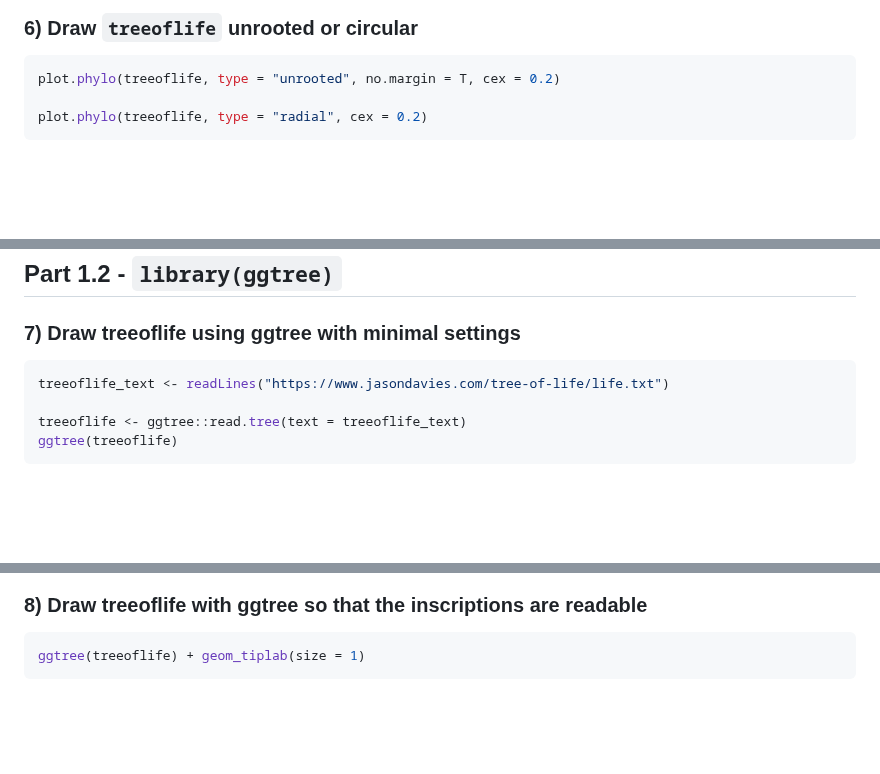
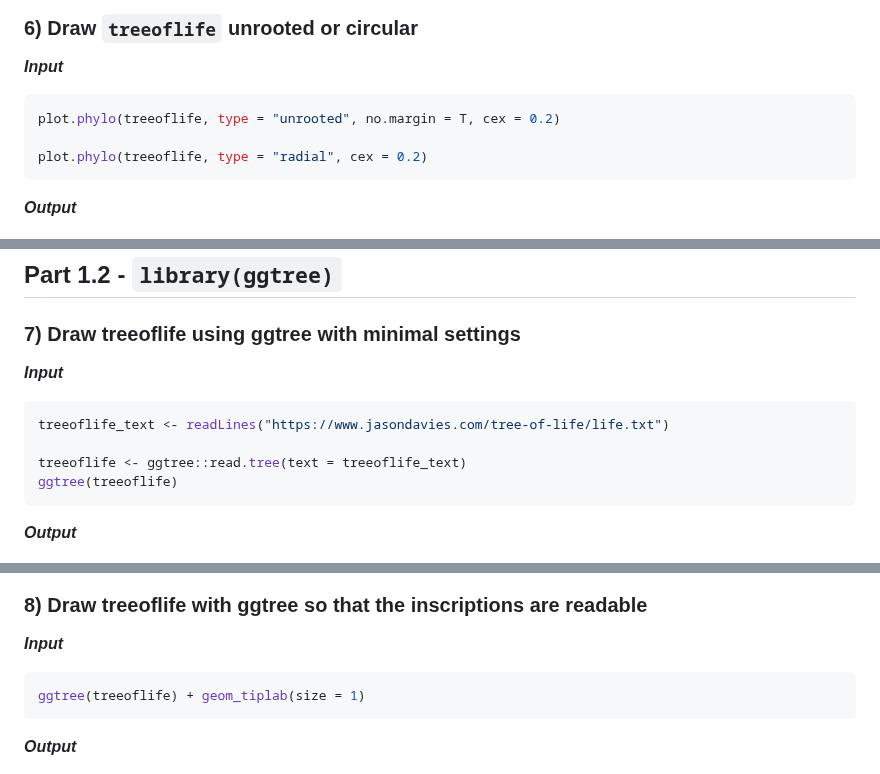
Before and after one commit to iliapopov17/BI-Phylogenetics, a Markdown page: 1 - Intro Trees/README.md, 3 parts joined by grey strips. Drawn GitHub-style; blank space fills up the shorter version.

````diff
--- a/1 - Intro Trees/README.md
+++ b/1 - Intro Trees/README.md
@@ -55,11 +70,15 @@ dev.off()
 
 ### 6) Draw `treeoflife` unrooted or circular
 
+**_Input_**
+
 ```r
 plot.phylo(treeoflife, type = "unrooted", no.margin = T, cex = 0.2)
 
 plot.phylo(treeoflife, type = "radial", cex = 0.2)
 ```
+
+**_Output_**
 
 <div style='justify-content: center'>
 <img src="https://github.com/iliapopov17/BI-Phylogenetics/blob/main/1%20-%20Intro%20Trees/imgs/6.png" align='center', width="50%">
@@ -73,6 +92,8 @@ plot.phylo(treeoflife, type = "radial", cex = 0.2)
 
 ### 7) Draw treeoflife using ggtree with minimal settings
 
+**_Input_**
+
 ```r
 treeoflife_text <- readLines("https://www.jasondavies.com/tree-of-life/life.txt")
 
@@ -80,15 +101,21 @@ treeoflife <- ggtree::read.tree(text = treeoflife_text)
 ggtree(treeoflife)
 ```
 
+**_Output_**
+
 <div style='justify-content: center'>
 <img src="https://github.com/iliapopov17/BI-Phylogenetics/blob/main/1%20-%20Intro%20Trees/imgs/7.png" align='center', width="50%">
 </div>
 
 ### 8) Draw treeoflife with ggtree so that the inscriptions are readable
 
+**_Input_**
+
 ```r
 ggtree(treeoflife) + geom_tiplab(size = 1)
 ```
+
+**_Output_**
 
 <div style='justify-content: center'>
 <img src="https://github.com/iliapopov17/BI-Phylogenetics/blob/main/1%20-%20Intro%20Trees/imgs/8.png" align='center', width="50%">
````
Also changed, not shown: other parts of 1 - Intro Trees/README.md (+61 -0 lines).
